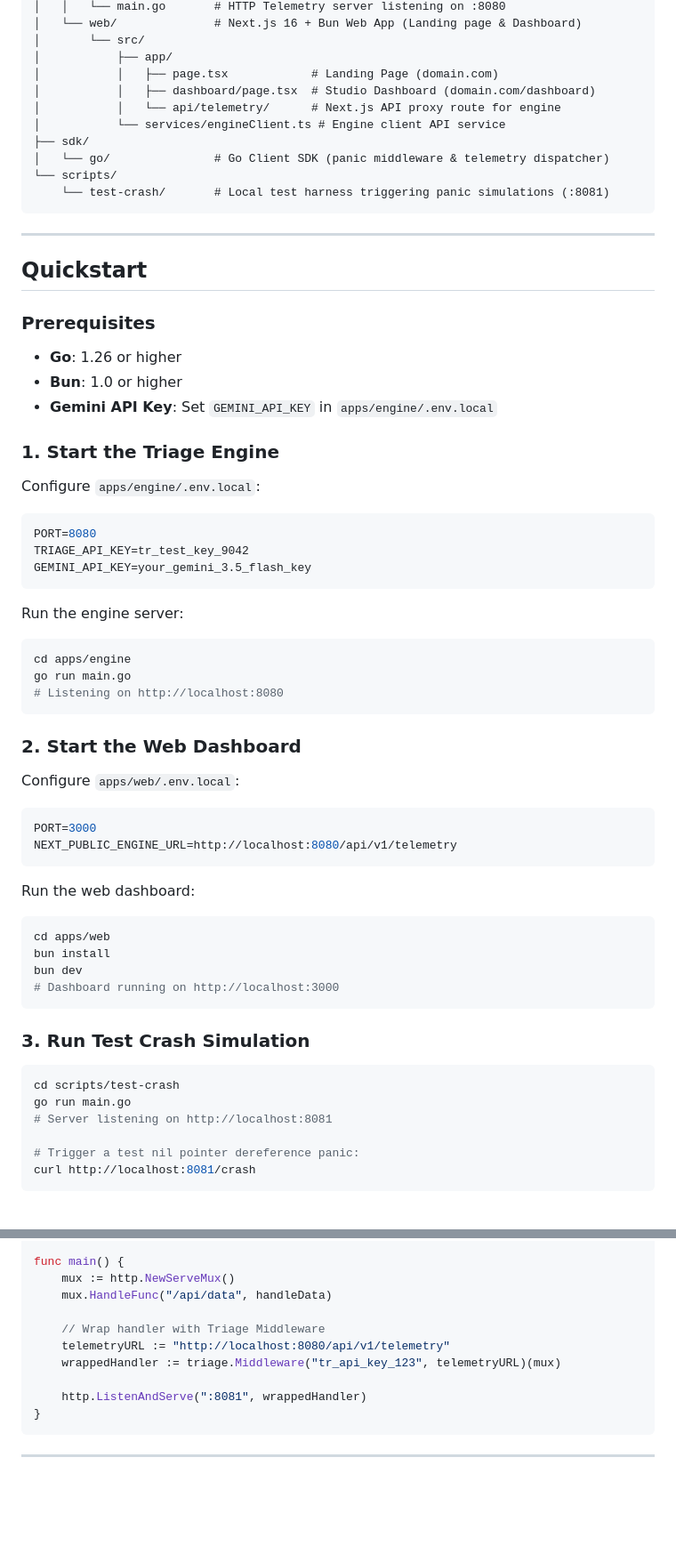
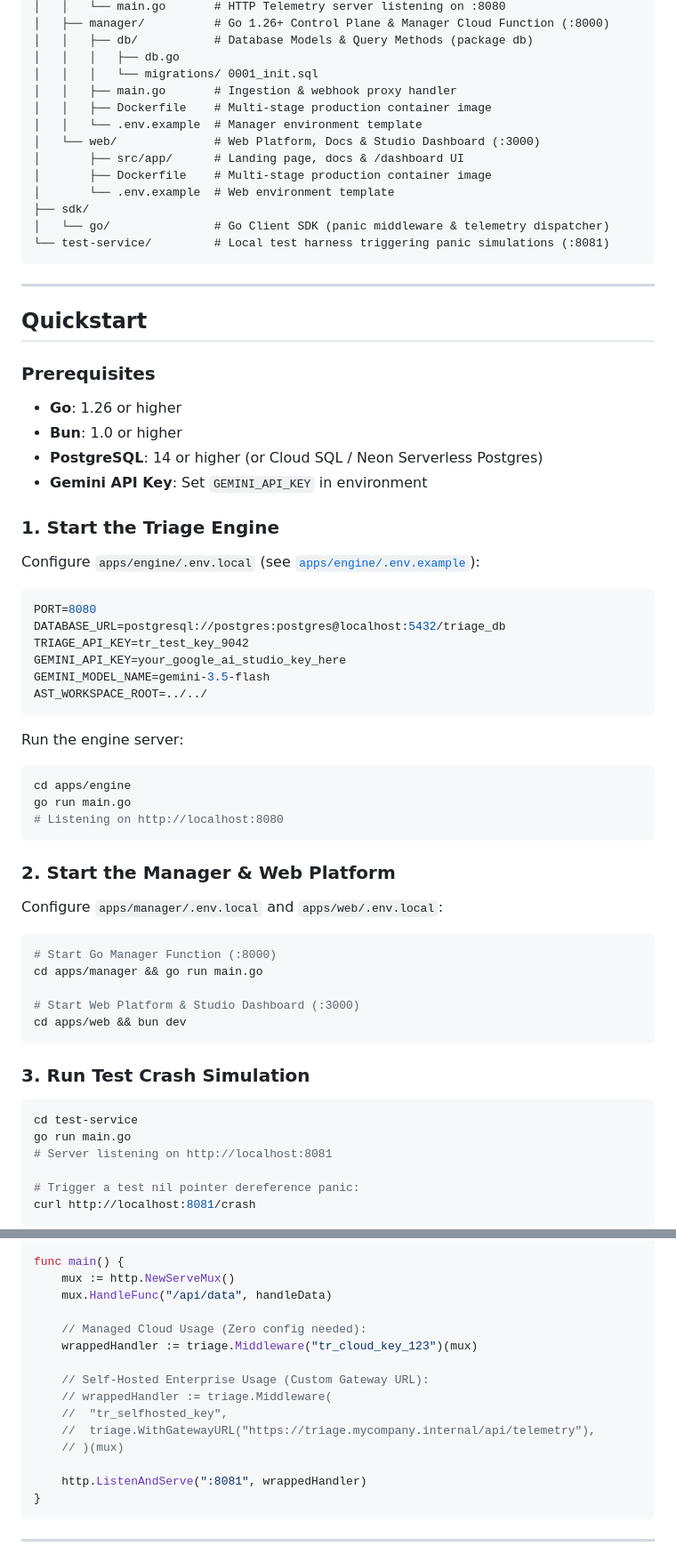
Before and after one commit to algotyrnt/triage, a Markdown page: README.md, 2 parts joined by grey strips. Shown at 89% size. GitHub-like rendering; blank space fills up the shorter version.

Commit message:
Refactor README.md for improved clarity and detail on architecture, system flow, and component descriptions

````diff
--- a/README.md
+++ b/README.md
@@ -73,15 +186,18 @@ The SDK provides a lightweight HTTP middleware (`triage.Middleware`) wrapping st
 │   │   └── main.go       # HTTP Telemetry server listening on :8080
-│   └── web/              # Next.js 16 + Bun Web App (Landing page & Dashboard)
-│       └── src/
-│           ├── app/
-│           │   ├── page.tsx            # Landing Page (domain.com)
-│           │   ├── dashboard/page.tsx  # Studio Dashboard (domain.com/dashboard)
-│           │   └── api/telemetry/      # Next.js API proxy route for engine
-│           └── services/engineClient.ts # Engine client API service
+│   ├── manager/          # Go 1.26+ Control Plane & Manager Cloud Function (:8000)
+│   │   ├── db/           # Database Models & Query Methods (package db)
+│   │   │   ├── db.go
+│   │   │   └── migrations/ 0001_init.sql
+│   │   ├── main.go       # Ingestion & webhook proxy handler
+│   │   ├── Dockerfile    # Multi-stage production container image
+│   │   └── .env.example  # Manager environment template
+│   └── web/              # Web Platform, Docs & Studio Dashboard (:3000)
+│       ├── src/app/      # Landing page, docs & /dashboard UI
+│       ├── Dockerfile    # Multi-stage production container image
+│       └── .env.example  # Web environment template
 ├── sdk/
 │   └── go/               # Go Client SDK (panic middleware & telemetry dispatcher)
-└── scripts/
-    └── test-crash/       # Local test harness triggering panic simulations (:8081)
+└── test-service/         # Local test harness triggering panic simulations (:8081)
 ```
 
 ---
@@ -92,16 +208,20 @@ The SDK provides a lightweight HTTP middleware (`triage.Middleware`) wrapping st
 
 - **Go**: 1.26 or higher
 - **Bun**: 1.0 or higher
-- **Gemini API Key**: Set `GEMINI_API_KEY` in `apps/engine/.env.local`
+- **PostgreSQL**: 14 or higher (or Cloud SQL / Neon Serverless Postgres)
+- **Gemini API Key**: Set `GEMINI_API_KEY` in environment
 
 ### 1. Start the Triage Engine
 
-Configure `apps/engine/.env.local`:
+Configure `apps/engine/.env.local` (see [`apps/engine/.env.example`](file:///Users/punjitha/projects/triage/apps/engine/.env.example)):
 
 ```env
 PORT=8080
+DATABASE_URL=postgresql://postgres:postgres@localhost:5432/triage_db
 TRIAGE_API_KEY=tr_test_key_9042
-GEMINI_API_KEY=your_gemini_3.5_flash_key
+GEMINI_API_KEY=your_google_ai_studio_key_here
+GEMINI_MODEL_NAME=gemini-3.5-flash
+AST_WORKSPACE_ROOT=../../
 ```
 
 Run the engine server:
@@ -112,28 +232,22 @@ go run main.go
 # Listening on http://localhost:8080
 ```
 
-### 2. Start the Web Dashboard
+### 2. Start the Manager & Web Platform
 
-Configure `apps/web/.env.local`:
-
-```env
-PORT=3000
-NEXT_PUBLIC_ENGINE_URL=http://localhost:8080/api/v1/telemetry
-```
-
-Run the web dashboard:
+Configure `apps/manager/.env.local` and `apps/web/.env.local`:
 
 ```bash
-cd apps/web
-bun install
-bun dev
-# Dashboard running on http://localhost:3000
+# Start Go Manager Function (:8000)
+cd apps/manager && go run main.go
+
+# Start Web Platform & Studio Dashboard (:3000)
+cd apps/web && bun dev
 ```
 
 ### 3. Run Test Crash Simulation
 
 ```bash
-cd scripts/test-crash
+cd test-service
 go run main.go
 # Server listening on http://localhost:8081
 
@@ -161,9 +275,14 @@ func main() {
 	mux := http.NewServeMux()
 	mux.HandleFunc("/api/data", handleData)
 
-	// Wrap handler with Triage Middleware
-	telemetryURL := "http://localhost:8080/api/v1/telemetry"
-	wrappedHandler := triage.Middleware("tr_api_key_123", telemetryURL)(mux)
+	// Managed Cloud Usage (Zero config needed):
+	wrappedHandler := triage.Middleware("tr_cloud_key_123")(mux)
+
+	// Self-Hosted Enterprise Usage (Custom Gateway URL):
+	// wrappedHandler := triage.Middleware(
+	// 	"tr_selfhosted_key",
+	// 	triage.WithGatewayURL("https://triage.mycompany.internal/api/telemetry"),
+	// )(mux)
 
 	http.ListenAndServe(":8081", wrappedHandler)
 }
````
Also changed, not shown: other parts of README.md (+146 -33 lines).
